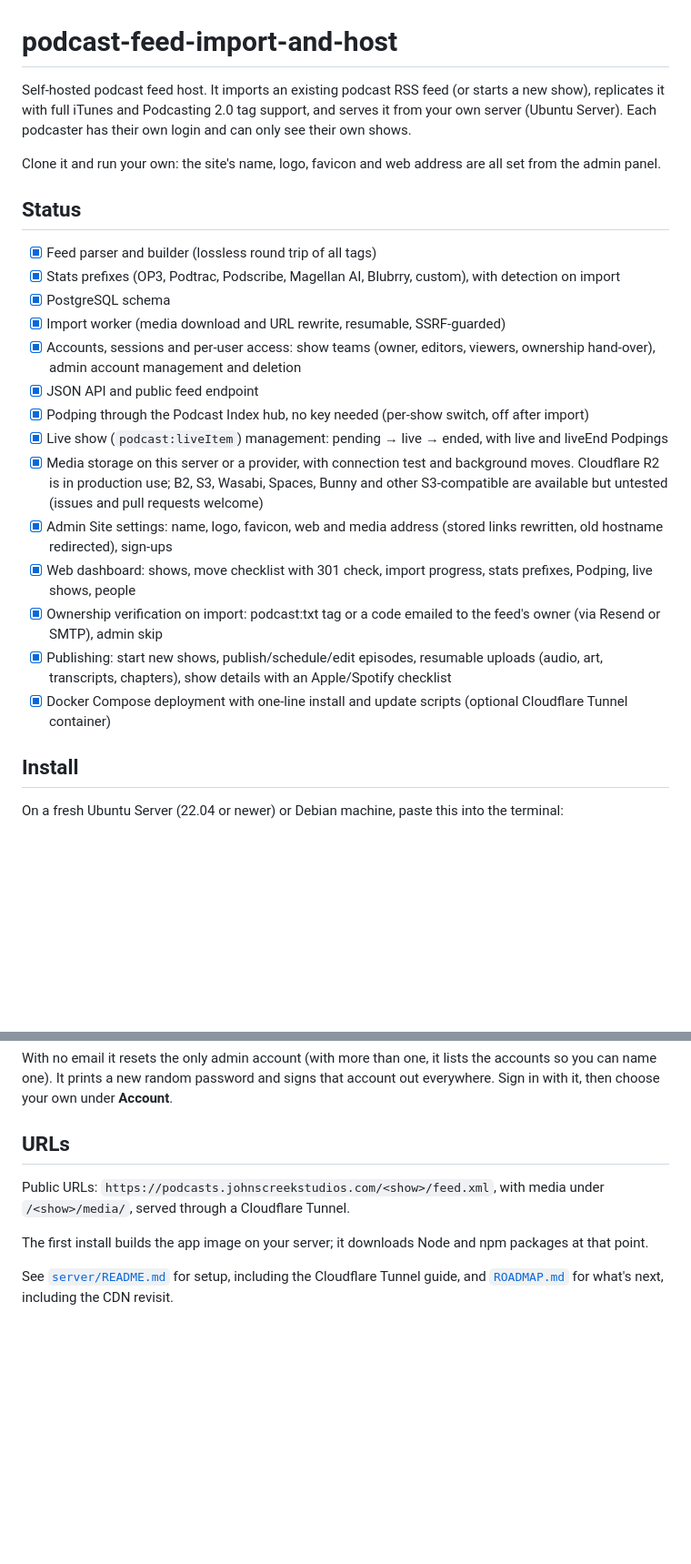
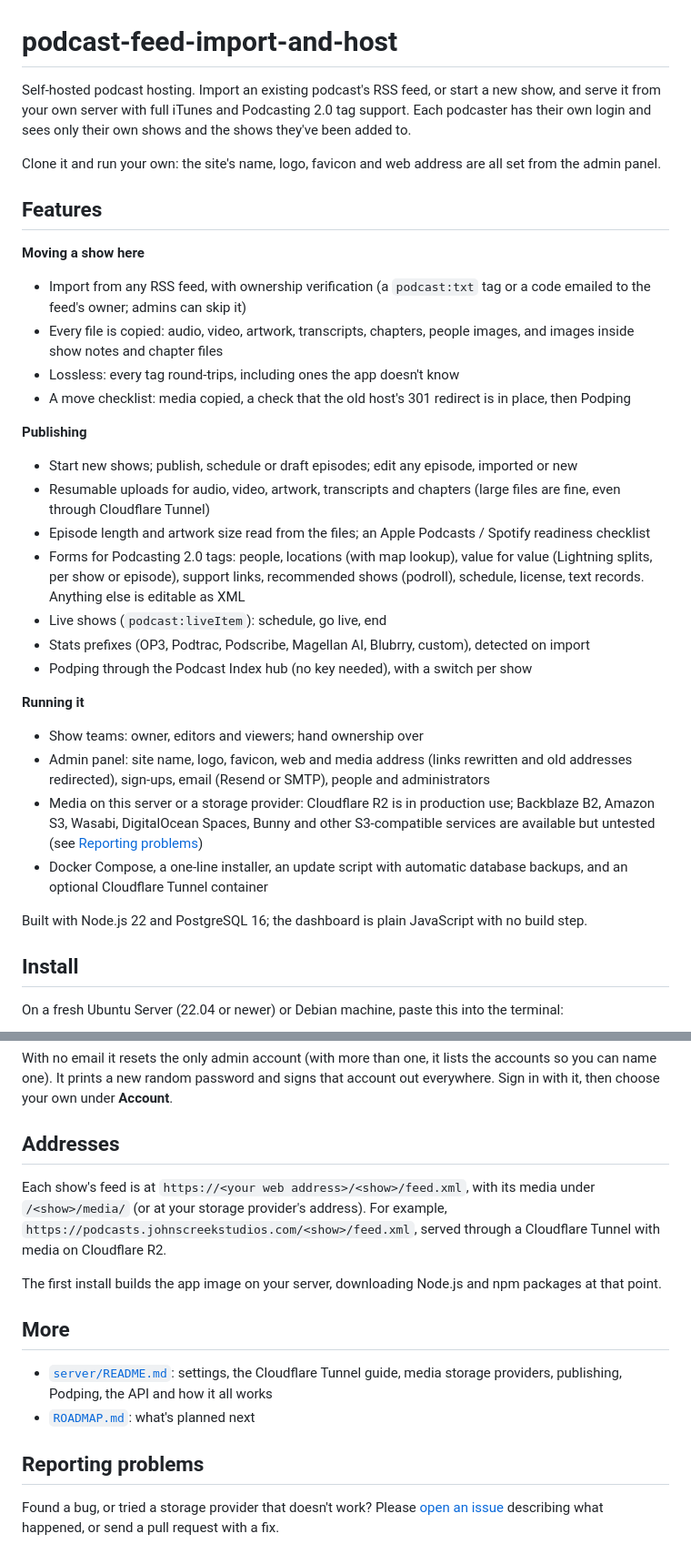
Before and after one commit to rgblack316/PodSovereign, a Markdown page: README.md, 2 parts joined by grey strips. Shown at 91% size. GitHub-like rendering; blank space fills up the shorter version.

Commit message:
Docs: refresh README and ROADMAP
- README: feature list grouped by moving, publishing and running; addresses; links;
  a Reporting problems section; stale live/Podping and CDN wording removed
- ROADMAP: reorganized (OP3 stats next, storage providers, tag forms, live shows,
  security, installs) with a Recently completed list and contribution note
- server/README: show tabs, test count, new source areas (publish, media, teams, tools)

Co-Authored-By: Claude Opus 5.5 <noreply@anthropic.com>
Claude-Session: https://claude.ai/code/session_01Q4Py7sGbuku918N9oQdxma

```diff
--- a/README.md
+++ b/README.md
@@ -1,25 +1,33 @@
 # podcast-feed-import-and-host
 
-Self-hosted podcast feed host. It imports an existing podcast RSS feed (or starts a new show), replicates it with full iTunes and Podcasting 2.0 tag support, and serves it from your own server (Ubuntu Server). Each podcaster has their own login and can only see their own shows.
+Self-hosted podcast hosting. Import an existing podcast's RSS feed, or start a new show, and serve it from your own server with full iTunes and Podcasting 2.0 tag support. Each podcaster has their own login and sees only their own shows and the shows they've been added to.
 
 Clone it and run your own: the site's name, logo, favicon and web address are all set from the admin panel.
 
-## Status
+## Features
 
-- [x] Feed parser and builder (lossless round trip of all tags)
-- [x] Stats prefixes (OP3, Podtrac, Podscribe, Magellan AI, Blubrry, custom), with detection on import
-- [x] PostgreSQL schema
-- [x] Import worker (media download and URL rewrite, resumable, SSRF-guarded)
-- [x] Accounts, sessions and per-user access: show teams (owner, editors, viewers, ownership hand-over), admin account management and deletion
-- [x] JSON API and public feed endpoint
-- [x] Podping through the Podcast Index hub, no key needed (per-show switch, off after import)
-- [x] Live show (`podcast:liveItem`) management: pending → live → ended, with live and liveEnd Podpings
-- [x] Media storage on this server or a provider, with connection test and background moves. Cloudflare R2 is in production use; B2, S3, Wasabi, Spaces, Bunny and other S3-compatible are available but untested (issues and pull requests welcome)
-- [x] Admin Site settings: name, logo, favicon, web and media address (stored links rewritten, old hostname redirected), sign-ups
-- [x] Web dashboard: shows, move checklist with 301 check, import progress, stats prefixes, Podping, live shows, people
-- [x] Ownership verification on import: podcast:txt tag or a code emailed to the feed's owner (via Resend or SMTP), admin skip
-- [x] Publishing: start new shows, publish/schedule/edit episodes, resumable uploads (audio, art, transcripts, chapters), show details with an Apple/Spotify checklist
-- [x] Docker Compose deployment with one-line install and update scripts (optional Cloudflare Tunnel container)
+**Moving a show here**
+- Import from any RSS feed, with ownership verification (a `podcast:txt` tag or a code emailed to the feed's owner; admins can skip it)
+- Every file is copied: audio, video, artwork, transcripts, chapters, people images, and images inside show notes and chapter files
+- Lossless: every tag round-trips, including ones the app doesn't know
+- A move checklist: media copied, a check that the old host's 301 redirect is in place, then Podping
+
+**Publishing**
+- Start new shows; publish, schedule or draft episodes; edit any episode, imported or new
+- Resumable uploads for audio, video, artwork, transcripts and chapters (large files are fine, even through Cloudflare Tunnel)
+- Episode length and artwork size read from the files; an Apple Podcasts / Spotify readiness checklist
+- Forms for Podcasting 2.0 tags: people, locations (with map lookup), value for value (Lightning splits, per show or episode), support links, recommended shows (podroll), schedule, license, text records. Anything else is editable as XML
+- Live shows (`podcast:liveItem`): schedule, go live, end
+- Stats prefixes (OP3, Podtrac, Podscribe, Magellan AI, Blubrry, custom), detected on import
+- Podping through the Podcast Index hub (no key needed), with a switch per show
+
+**Running it**
+- Show teams: owner, editors and viewers; hand ownership over
+- Admin panel: site name, logo, favicon, web and media address (links rewritten and old addresses redirected), sign-ups, email (Resend or SMTP), people and administrators
+- Media on this server or a storage provider: Cloudflare R2 is in production use; Backblaze B2, Amazon S3, Wasabi, DigitalOcean Spaces, Bunny and other S3-compatible services are available but untested (see [Reporting problems](#reporting-problems))
+- Docker Compose, a one-line installer, an update script with automatic database backups, and an optional Cloudflare Tunnel container
+
+Built with Node.js 22 and PostgreSQL 16; the dashboard is plain JavaScript with no build step.
 
 ## Install
 
@@ -76,10 +84,17 @@ cd /opt/feedhost && sudo docker compose exec app node --import tsx src/cli/reset
 
 With no email it resets the only admin account (with more than one, it lists the accounts so you can name one). It prints a new random password and signs that account out everywhere. Sign in with it, then choose your own under **Account**.
 
-## URLs
+## Addresses
 
-Public URLs: `https://podcasts.johnscreekstudios.com/<show>/feed.xml`, with media under `/<show>/media/`, served through a Cloudflare Tunnel.
+Each show's feed is at `https://<your web address>/<show>/feed.xml`, with its media under `/<show>/media/` (or at your storage provider's address). For example, `https://podcasts.johnscreekstudios.com/<show>/feed.xml`, served through a Cloudflare Tunnel with media on Cloudflare R2.
 
-The first install builds the app image on your server; it downloads Node and npm packages at that point.
+The first install builds the app image on your server, downloading Node.js and npm packages at that point.
 
-See [`server/README.md`](server/README.md) for setup, including the Cloudflare Tunnel guide, and [`ROADMAP.md`](ROADMAP.md) for what's next, including the CDN revisit.
+## More
+
+- [`server/README.md`](server/README.md): settings, the Cloudflare Tunnel guide, media storage providers, publishing, Podping, the API and how it all works
+- [`ROADMAP.md`](ROADMAP.md): what's planned next
+
+## Reporting problems
+
+Found a bug, or tried a storage provider that doesn't work? Please [open an issue](https://github.com/rgblack316/podcast-feed-import-and-host/issues) describing what happened, or send a pull request with a fix.
```
Also changed, not shown: server/README.md (+13 -9 lines).
